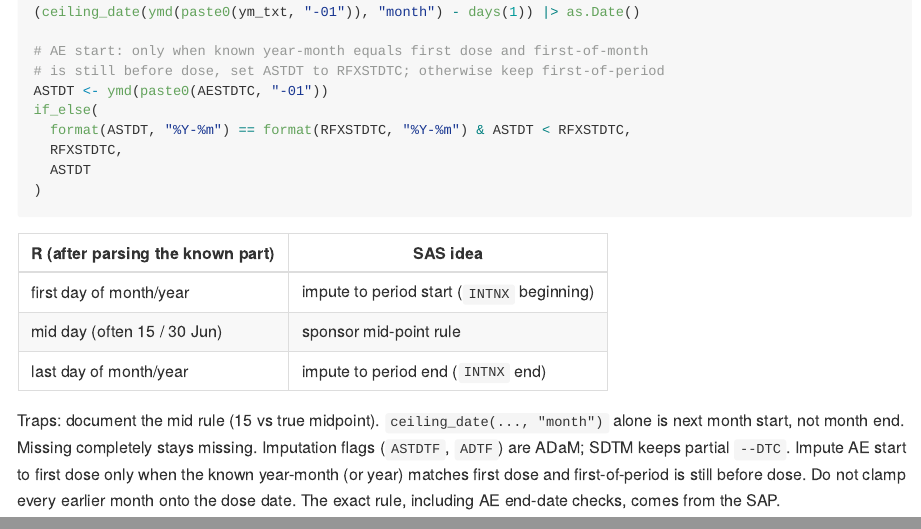
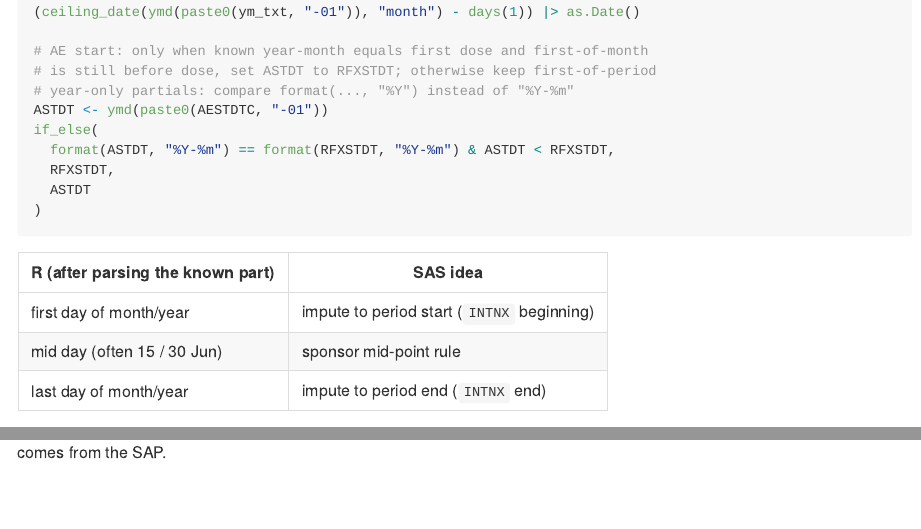
Before and after one commit to kris-ow/sas-to-r, a Quarto document (partial-dates.qmd): the page in a window 1100 px wide, from 230 px down, and a second part further down, joined at a grey line. The pictures show the output file _quickref/partial-dates.md that the author committed with the source, drawn offline in the style of GitHub.

Commit message:
Rename RFXSTDT in AE clamp and clarify year-only compare
Date columns no longer use a DTC name. Year-only partials compare on %Y.
Note that the SEQ example is already in USUBJID order.

Co-authored-by: kris-ow <kris-ow@users.noreply.github.com>

````diff
--- a/_quickref/partial-dates.md
+++ b/_quickref/partial-dates.md
@@ -13,11 +13,12 @@
 (ceiling_date(ymd(paste0(ym_txt, "-01")), "month") - days(1)) |> as.Date()
 
 # AE start: only when known year-month equals first dose and first-of-month
-# is still before dose, set ASTDT to RFXSTDTC; otherwise keep first-of-period
+# is still before dose, set ASTDT to RFXSTDT; otherwise keep first-of-period
+# year-only partials: compare format(..., "%Y") instead of "%Y-%m"
 ASTDT <- ymd(paste0(AESTDTC, "-01"))
 if_else(
-  format(ASTDT, "%Y-%m") == format(RFXSTDTC, "%Y-%m") & ASTDT < RFXSTDTC,
-  RFXSTDTC,
+  format(ASTDT, "%Y-%m") == format(RFXSTDT, "%Y-%m") & ASTDT < RFXSTDT,
+  RFXSTDT,
   ASTDT
 )
 ```
@@ -28,4 +29,4 @@
 | mid day (often 15 / 30 Jun) | sponsor mid-point rule |
 | last day of month/year | impute to period end (`INTNX` end) |
 
-Traps: document the mid rule (15 vs true midpoint). `ceiling_date(..., "month")` alone is next month start, not month end. Missing completely stays missing. Imputation flags (`ASTDTF`, `ADTF`) are ADaM; SDTM keeps partial `--DTC`. Impute AE start to first dose only when the known year-month (or year) matches first dose and first-of-period is still before dose. Do not clamp every earlier month onto the dose date. The exact rule, including AE end-date checks, comes from the SAP.
+Traps: document the mid rule (15 vs true midpoint). `ceiling_date(..., "month")` alone is next month start, not month end. Missing completely stays missing. Imputation flags (`ASTDTF`, `ADTF`) are ADaM; SDTM keeps partial `--DTC`. Impute AE start to first dose only when the known year-month matches first dose and first-of-period is still before dose (year-only partials compare on `"%Y"`). Do not clamp every earlier month onto the dose date. The exact rule, including AE end-date checks, comes from the SAP.
--- a/partial-dates.qmd
+++ b/partial-dates.qmd
@@ -118,5 +118,3 @@
 Impute year-month to the first of the month as usual. Move `ASTDT` to first
 dose only when the known year-month (or year) equals that of first dose and
 the first-of-period date is still before dose. A collected month that is
-already before first dose stays on the first of that month. The exact rule,
-including AE end-date checks, comes from the SAP.
@@ -123,3 +123,4 @@
+AE end-date checks, comes from the SAP.
 
 ```{r}
 #| label: clamp
@@ -133,8 +134,8 @@
   mutate(
     ASTDT = ymd(paste0(AESTDTC, "-01")),
     ASTDT = if_else(
-      format(ASTDT, "%Y-%m") == format(RFXSTDTC, "%Y-%m") & ASTDT < RFXSTDTC,
-      RFXSTDTC,
+      format(ASTDT, "%Y-%m") == format(RFXSTDT, "%Y-%m") & ASTDT < RFXSTDT,
+      RFXSTDT,
       ASTDT
     )
   )
````
Also changed, not shown: seq.qmd (+2 -1 lines), partial-dates.qmd (4 more changed lines).
